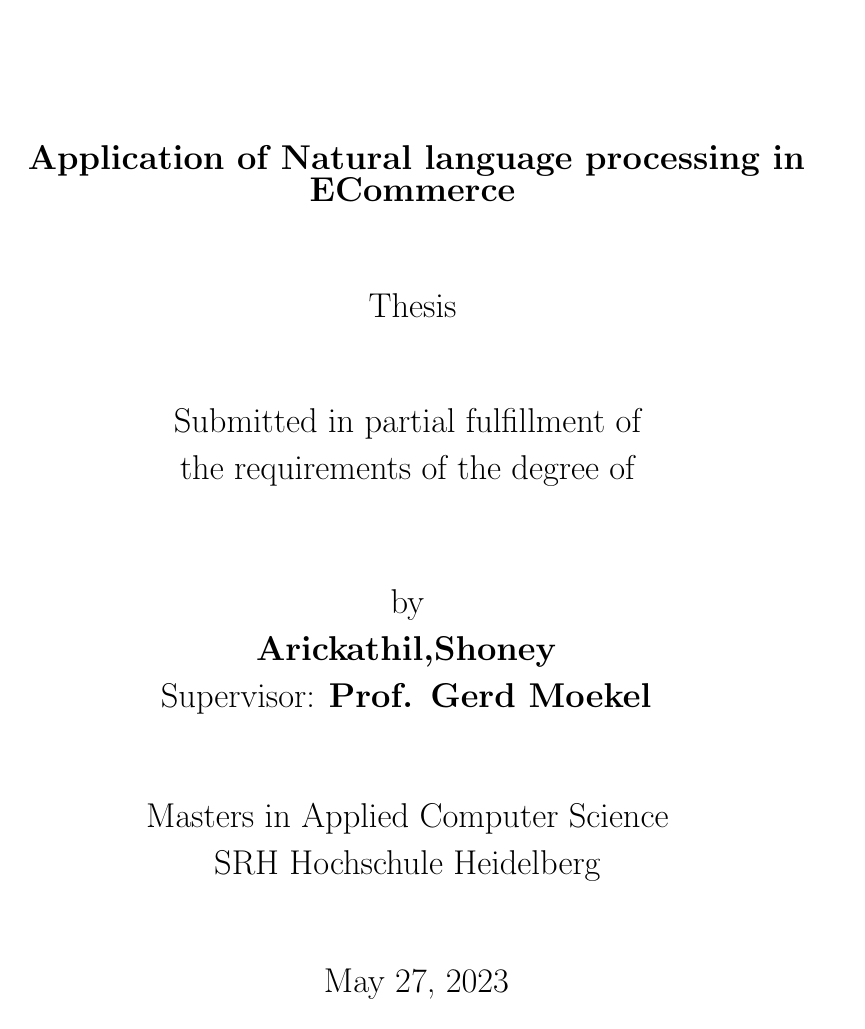
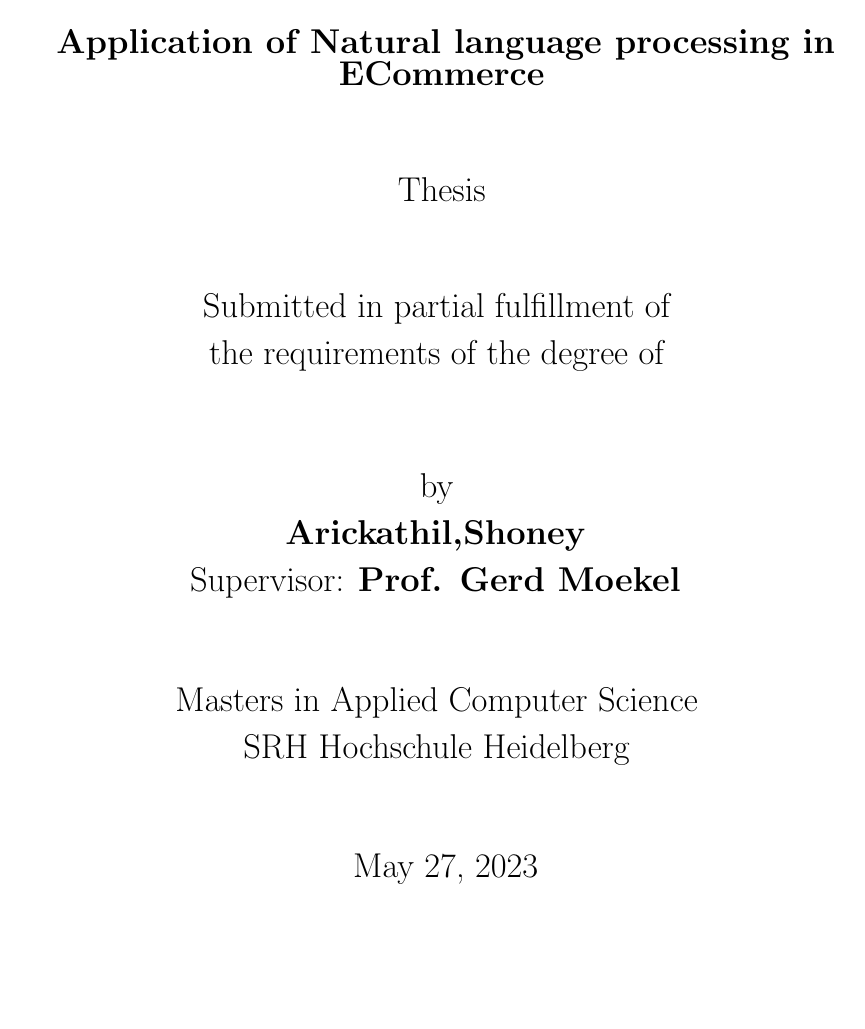
Before and after one commit to shoneyJ/dl_pytorch, a LaTeX thesis (doc/index.tex): page 1 of 10. Compiled offline with pdfLaTeX.

Commit message:
doc : style

```diff
--- a/doc/index.tex
+++ b/doc/index.tex
@@ -1,8 +1,14 @@
-\documentclass[12pt,a4paper,twoside]{report}
+\documentclass[12pt,twoside]{report}
+\usepackage[a4paper,width=150mm,top=25mm,bottom=25mm,bindingoffset=6mm]{geometry}
+\usepackage[utf8]{inputenc}
+\usepackage{graphicx}
+\usepackage{fancyhdr}
+\graphicspath{ {images/} }
 \usepackage[sorting=ynt,backend=biber]{biblatex}
 % \usepackage{svg}
 \usepackage[inkscapeformat=png]{svg}
 \addbibresource{References.bib}
+
 \includeonly{preliminary/title.tex,%
 preliminary/dedication.tex,%
 preliminary/abstract.tex,%
```
Also changed, not shown: doc/index.tex (5 more changed lines).
